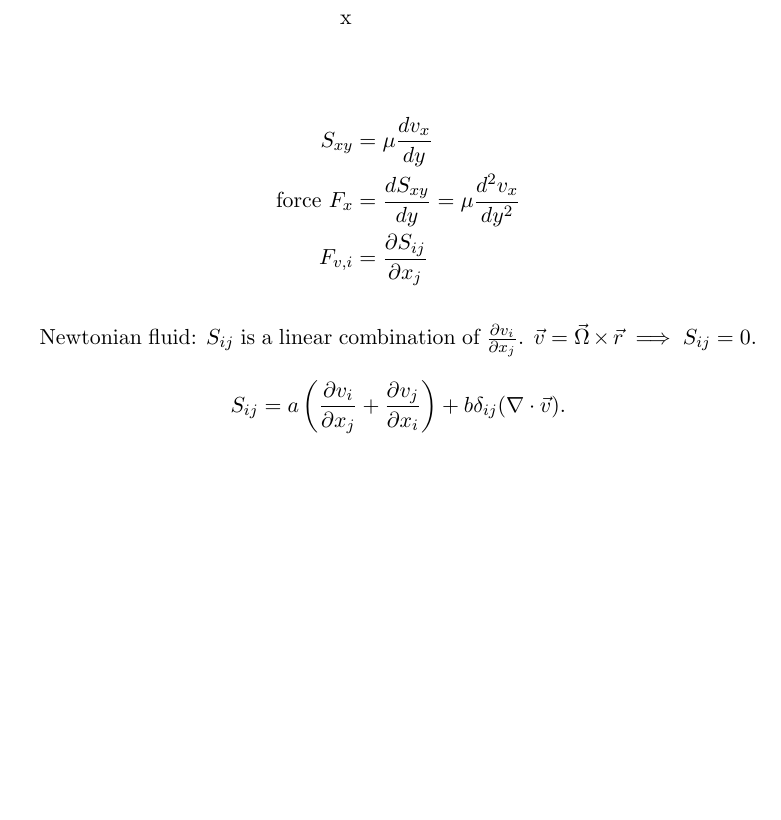
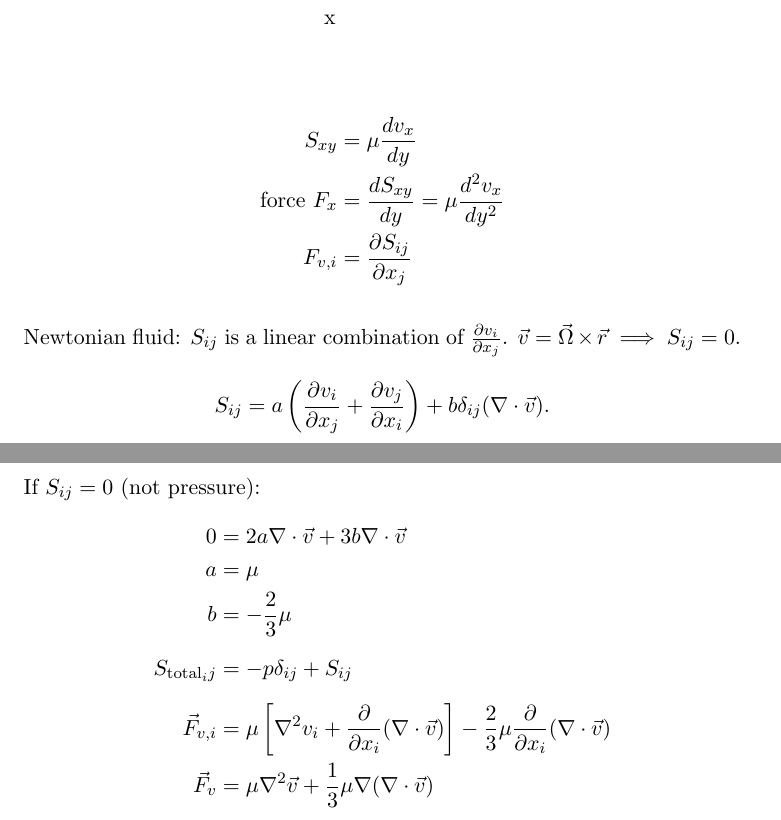
Before and after one commit to borispf/554, a LaTeX document (notes.tex): part of page 2 of 2 before the commit and two parts of pages 2 and 3 of 3 after it, the two joined at a grey line, cut so that both start at the same text, the shorter picture padded with empty space. Compiled offline with pdfLaTeX.

Commit message:
page 2 done

```diff
--- a/notes.tex
+++ b/notes.tex
@@ -1,4 +1,4 @@
-\documentclass[11pt,a4]{article}
+\documentclass[11pt,a4paper]{article}
 \usepackage{amsmath}
 \usepackage{parskip}
 
@@ -70,4 +70,14 @@ Newtonian fluid: $S_{ij}$ is a linear combination of $\pardiff{v_i}{x_j}$. $\vec
 $$
 	S_{ij} = a \left( \pardiff{v_i}{x_j} + \pardiff{v_j}{x_i} \right) + b \delta_{ij}(\nabla \cdot \vec v).
 $$
+If $S_{ij} = 0$ (not pressure):
+\begin{align*}
+  0 &= 2a \nabla \cdot \vec v + 3b \nabla \cdot \vec v \\
+  a &= \mu \\
+  b &= -\frac{2}{3} \mu \\[6pt]
+  S_{\text{total}_ij} &= -p \delta_{ij} + S_{ij} \\[6pt]
+  \vec F_{v,i} &= \mu \left[ \nabla^2 v_i + \pardiff{}{x_i} ( \nabla \cdot \vec v ) \right]
+                - \frac{2}{3} \mu \pardiff{}{x_i} (\nabla \cdot \vec v) \\
+  \vec F_v &= \mu \nabla^2 \vec v + \frac{1}{3} \mu \nabla (\nabla \cdot \vec v)
+\end{align*}
 \end{document}
```
